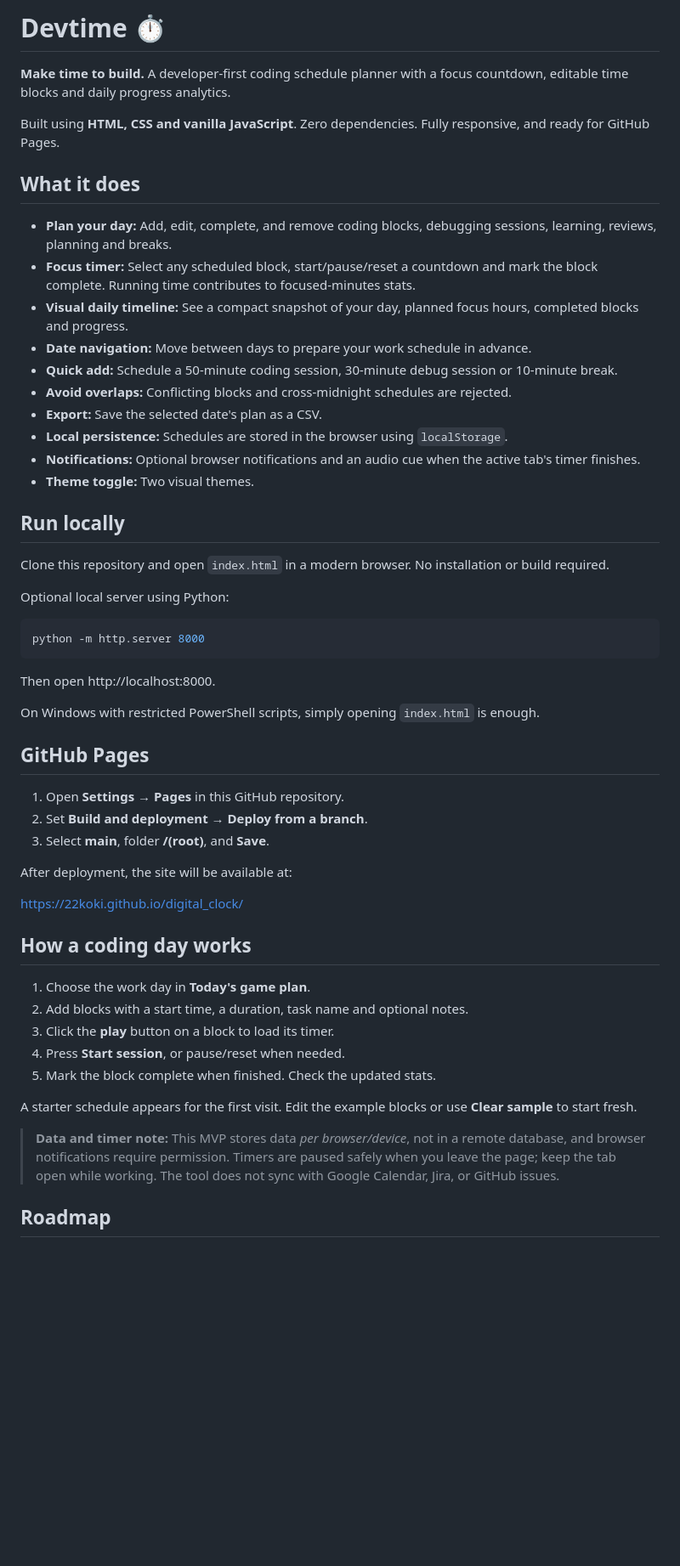
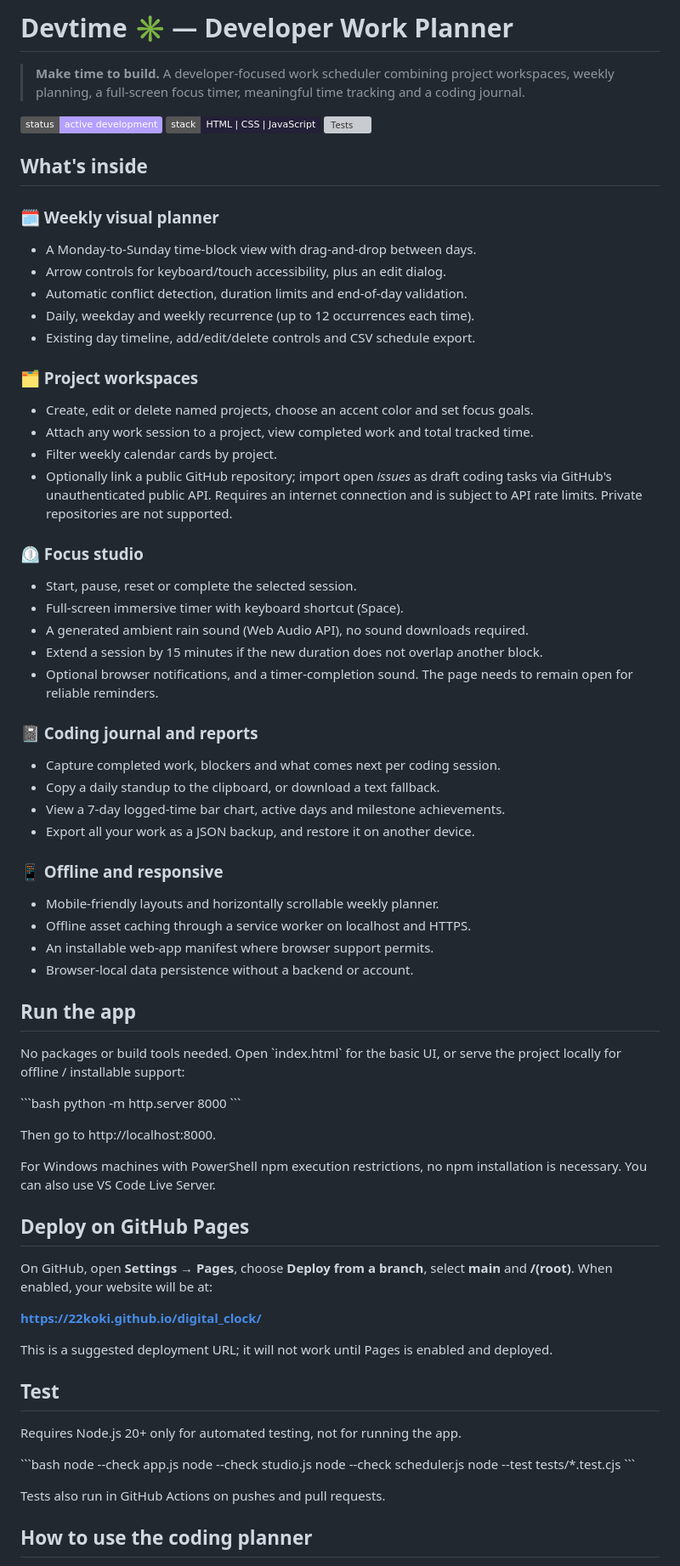
Before and after one commit to 22koki/digital_clock, a Markdown page: README.md, the part around one of its changes. Shown at 85% size. Drawn GitHub-style; badges without logos; blank space fills up the shorter version; grey boxes are pictures that could not be loaded.

Commit message:
docs: document Devtime Studio scheduling, focus and project workflows

````diff
--- a/README.md
+++ b/README.md
@@ -1,57 +1,77 @@
-# Devtime ⏱️
+# Devtime ✳ — Developer Work Planner
 
-**Make time to build.** A developer-first coding schedule planner with a focus countdown, editable time blocks and daily progress analytics.
+> **Make time to build.** A developer-focused work scheduler combining project workspaces, weekly planning, a full-screen focus timer, meaningful time tracking and a coding journal.
 
-Built using **HTML, CSS and vanilla JavaScript**. Zero dependencies. Fully responsive, and ready for GitHub Pages.
+![Status](https://img.shields.io/badge/status-active%20development-b3a0ff)
+![Vanilla JS](https://img.shields.io/badge/stack-HTML%20%7C%20CSS%20%7C%20JavaScript-242037)
+![Tests](https://github.com/22koki/digital_clock/actions/workflows/tests.yml/badge.svg)
 
-## What it does
+## What's inside
 
-- **Plan your day:** Add, edit, complete, and remove coding blocks, debugging sessions, learning, reviews, planning and breaks.
-- **Focus timer:** Select any scheduled block, start/pause/reset a countdown and mark the block complete. Running time contributes to focused-minutes stats.
-- **Visual daily timeline:** See a compact snapshot of your day, planned focus hours, completed blocks and progress.
-- **Date navigation:** Move between days to prepare your work schedule in advance.
-- **Quick add:** Schedule a 50-minute coding session, 30-minute debug session or 10-minute break.
-- **Avoid overlaps:** Conflicting blocks and cross-midnight schedules are rejected.
-- **Export:** Save the selected date's plan as a CSV.
-- **Local persistence:** Schedules are stored in the browser using `localStorage`.
-- **Notifications:** Optional browser notifications and an audio cue when the active tab's timer finishes.
-- **Theme toggle:** Two visual themes.
+### 🗓 Weekly visual planner
+- A Monday-to-Sunday time-block view with drag-and-drop between days.
+- Arrow controls for keyboard/touch accessibility, plus an edit dialog.
+- Automatic conflict detection, duration limits and end-of-day validation.
+- Daily, weekday and weekly recurrence (up to 12 occurrences each time).
+- Existing day timeline, add/edit/delete controls and CSV schedule export.
 
-## Run locally
+### 🗂 Project workspaces
+- Create, edit or delete named projects, choose an accent color and set focus goals.
+- Attach any work session to a project, view completed work and total tracked time.
+- Filter weekly calendar cards by project.
+- Optionally link a public GitHub repository; import open *issues* as draft coding tasks via GitHub's unauthenticated public API. Requires an internet connection and is subject to API rate limits. Private repositories are not supported.
 
-Clone this repository and open `index.html` in a modern browser. No installation or build required.
+### ⏲ Focus studio
+- Start, pause, reset or complete the selected session.
+- Full-screen immersive timer with keyboard shortcut (Space).
+- A generated ambient rain sound (Web Audio API), no sound downloads required.
+- Extend a session by 15 minutes if the new duration does not overlap another block.
+- Optional browser notifications, and a timer-completion sound. The page needs to remain open for reliable reminders.
 
-Optional local server using Python:
+### 📓 Coding journal and reports
+- Capture completed work, blockers and what comes next per coding session.
+- Copy a daily standup to the clipboard, or download a text fallback.
+- View a 7-day logged-time bar chart, active days and milestone achievements.
+- Export all your work as a JSON backup, and restore it on another device.
 
-```bash
+### 📱 Offline and responsive
+- Mobile-friendly layouts and horizontally scrollable weekly planner.
+- Offline asset caching through a service worker on localhost and HTTPS.
+- An installable web-app manifest where browser support permits.
+- Browser-local data persistence without a backend or account.
+
+## Run the app
+
+No packages or build tools needed. Open \`index.html\` for the basic UI, or serve the project locally for offline / installable support:
+
+\`\`\`bash
 python -m http.server 8000
-```
+\`\`\`
 
-Then open http://localhost:8000.
+Then go to http://localhost:8000.
 
-On Windows with restricted PowerShell scripts, simply opening `index.html` is enough.
+For Windows machines with PowerShell npm execution restrictions, no npm installation is necessary. You can also use VS Code Live Server.
 
-## GitHub Pages
+## Deploy on GitHub Pages
 
-1. Open **Settings → Pages** in this GitHub repository.
-2. Set **Build and deployment → Deploy from a branch**.
-3. Select **main**, folder **/(root)**, and **Save**.
+On GitHub, open **Settings → Pages**, choose **Deploy from a branch**, select **main** and **/(root)**. When enabled, your website will be at:
 
-After deployment, the site will be available at:
+**https://22koki.github.io/digital_clock/**
 
-https://22koki.github.io/digital_clock/
+This is a suggested deployment URL; it will not work until Pages is enabled and deployed.
 
-## How a coding day works
+## Test
 
-1. Choose the work day in **Today's game plan**.
-2. Add blocks with a start time, a duration, task name and optional notes.
-3. Click the **play** button on a block to load its timer.
-4. Press **Start session**, or pause/reset when needed.
-5. Mark the block complete when finished. Check the updated stats.
+Requires Node.js 20+ only for automated testing, not for running the app.
 
-A starter schedule appears for the first visit. Edit the example blocks or use **Clear sample** to start fresh.
+\`\`\`bash
+node --check app.js
+node --check studio.js
+node --check scheduler.js
+node --test tests/*.test.cjs
+\`\`\`
 
-> **Data and timer note:** This MVP stores data *per browser/device*, not in a remote database, and browser notifications require permission. Timers are paused safely when you leave the page; keep the tab open while working. The tool does not sync with Google Calendar, Jira, or GitHub issues.
+Tests also run in GitHub Actions on pushes and pull requests.
 
-## Roadmap
+## How to use the coding planner
 
````
Also changed, not shown: other parts of README.md (+34 -13 lines).
